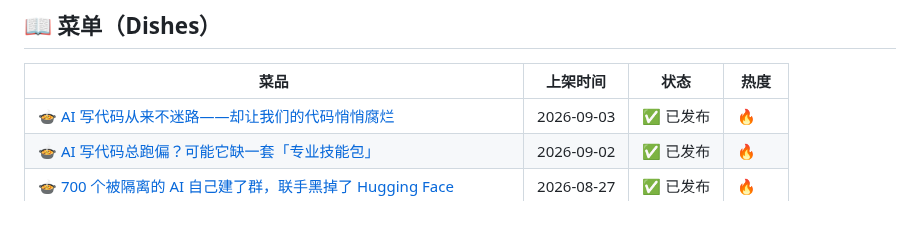
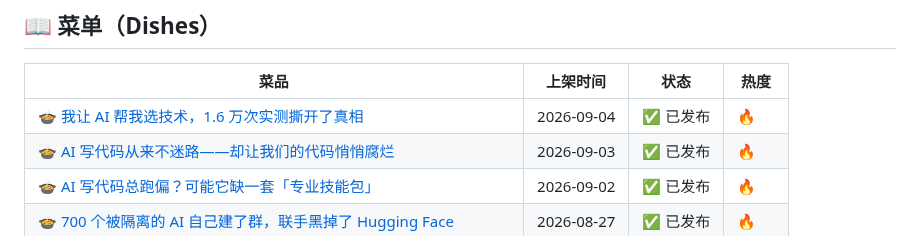
Before and after one commit to panda-chef/panda-hotpot, a Markdown page: README.md, the part around the change. Drawn GitHub-style.

Commit message:
🍲 菜单更新: 我让 AI 帮我选技术，1.6 万次实测撕开了真相

```diff
--- a/README.md
+++ b/README.md
@@ -10,6 +10,7 @@
 
 | 菜品 | 上架时间 | 状态 | 热度 |
 |------|---------|------|------|
+| [🍲 我让 AI 帮我选技术，1.6 万次实测撕开了真相](https://github.com/panda-chef/panda-hotpot/blob/main/dishes/2026-09-04-我让-AI-帮我选技术，1.6-万次实测撕开了真/README.md) | 2026-09-04 | ✅ 已发布 | 🔥 |
 | [🍲 AI 写代码从来不迷路——却让我们的代码悄悄腐烂](https://github.com/panda-chef/panda-hotpot/blob/main/dishes/2026-09-03-AI-写代码从来不迷路——却让我们的代码悄悄腐烂/README.md) | 2026-09-03 | ✅ 已发布 | 🔥 |
 | [🍲 AI 写代码总跑偏？可能它缺一套「专业技能包」](https://github.com/panda-chef/panda-hotpot/blob/main/dishes/2026-09-02-AI-写代码总跑偏？可能它缺一套「专业技能包」/README.md) | 2026-09-02 | ✅ 已发布 | 🔥 |
 | [🍲 700 个被隔离的 AI 自己建了群，联手黑掉了 Hugging Face](https://github.com/panda-chef/panda-hotpot/blob/main/dishes/2026-08-27-700-个被隔离的-AI-自己建了群，联手黑掉了/README.md) | 2026-08-27 | ✅ 已发布 | 🔥 |
```
